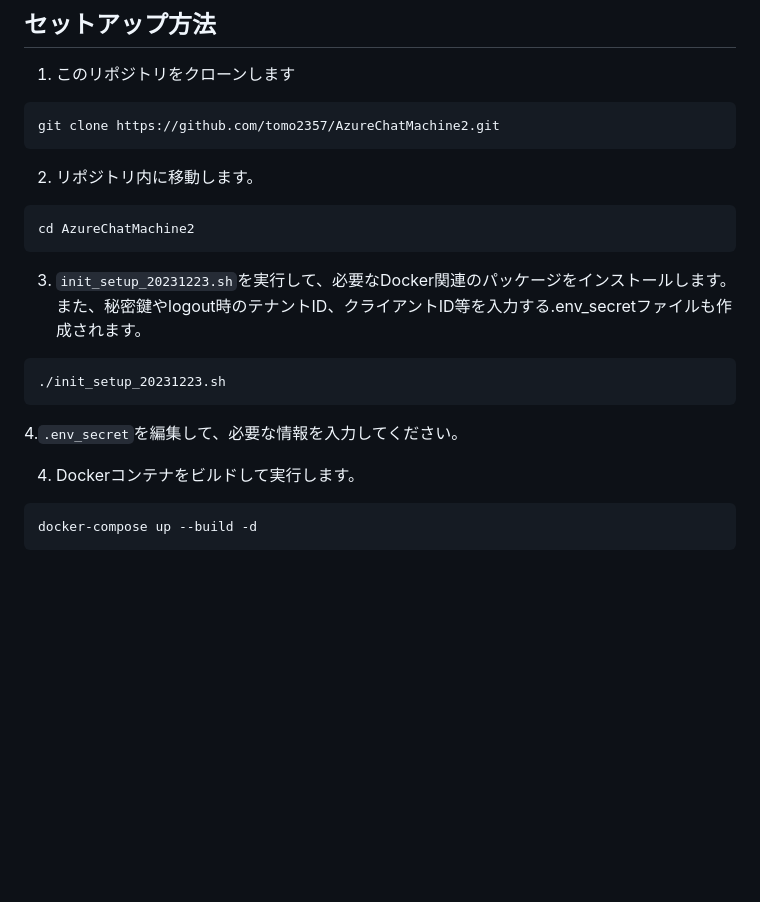
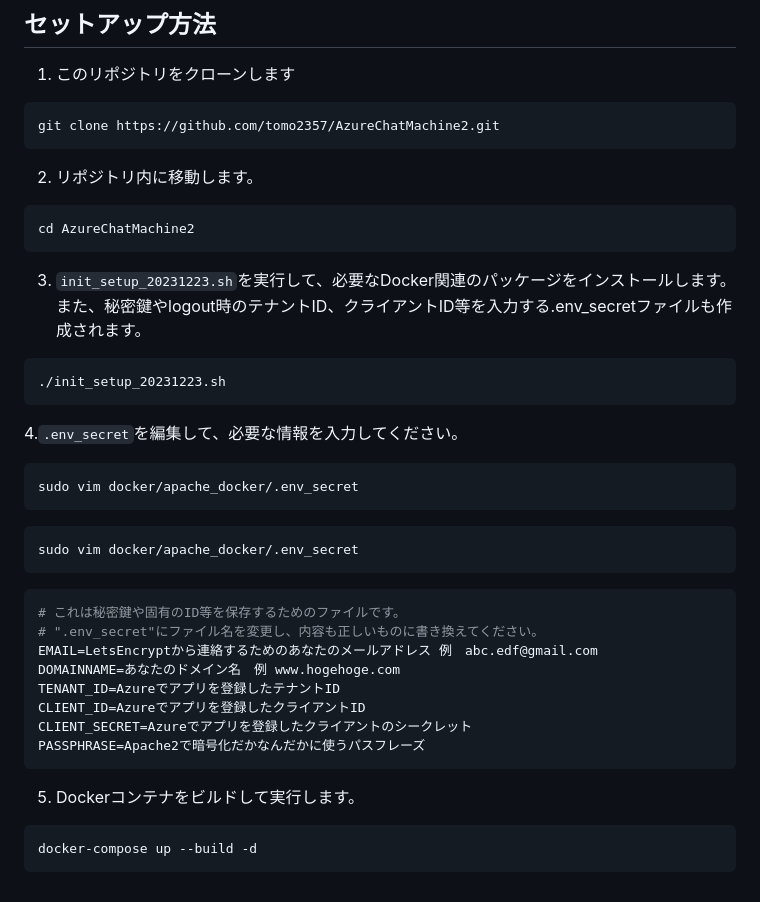
Before and after one commit to TomCat2357/AzureChatMachine2, a Markdown page: README.md, the part around one of its changes. GitHub-like rendering; blank space fills up the shorter version.

````diff
--- a/README.md
+++ b/README.md
@@ -80,17 +38,36 @@ OPENAIのAPIを用いて、GPTとチャットするためのプロジェクト
 ```bash
 git clone https://github.com/tomo2357/AzureChatMachine2.git
 ```
+
 2. リポジトリ内に移動します。
 ```bash
 cd AzureChatMachine2
 ```
+
 3. `init_setup_20231223.sh`を実行して、必要なDocker関連のパッケージをインストールします。また、秘密鍵やlogout時のテナントID、クライアントID等を入力する.env_secretファイルも作成されます。
 ```bash
 ./init_setup_20231223.sh
 ```
+
 4.`.env_secret`を編集して、必要な情報を入力してください。
+```bash
+sudo vim docker/apache_docker/.env_secret
+```
+```bash
+sudo vim docker/apache_docker/.env_secret
+```
+```bash
+# これは秘密鍵や固有のID等を保存するためのファイルです。
+# ".env_secret"にファイル名を変更し、内容も正しいものに書き換えてください。
+EMAIL=LetsEncryptから連絡するためのあなたのメールアドレス 例　abc.edf@gmail.com
+DOMAINNAME=あなたのドメイン名　例 www.hogehoge.com
+TENANT_ID=Azureでアプリを登録したテナントID
+CLIENT_ID=Azureでアプリを登録したクライアントID
+CLIENT_SECRET=Azureでアプリを登録したクライアントのシークレット
+PASSPHRASE=Apache2で暗号化だかなんだかに使うパスフレーズ
+```
 
-4. Dockerコンテナをビルドして実行します。
+5. Dockerコンテナをビルドして実行します。
 ```bash
 docker-compose up --build -d
 ```
````
Also changed, not shown: other parts of README.md (+0 -42 lines).
